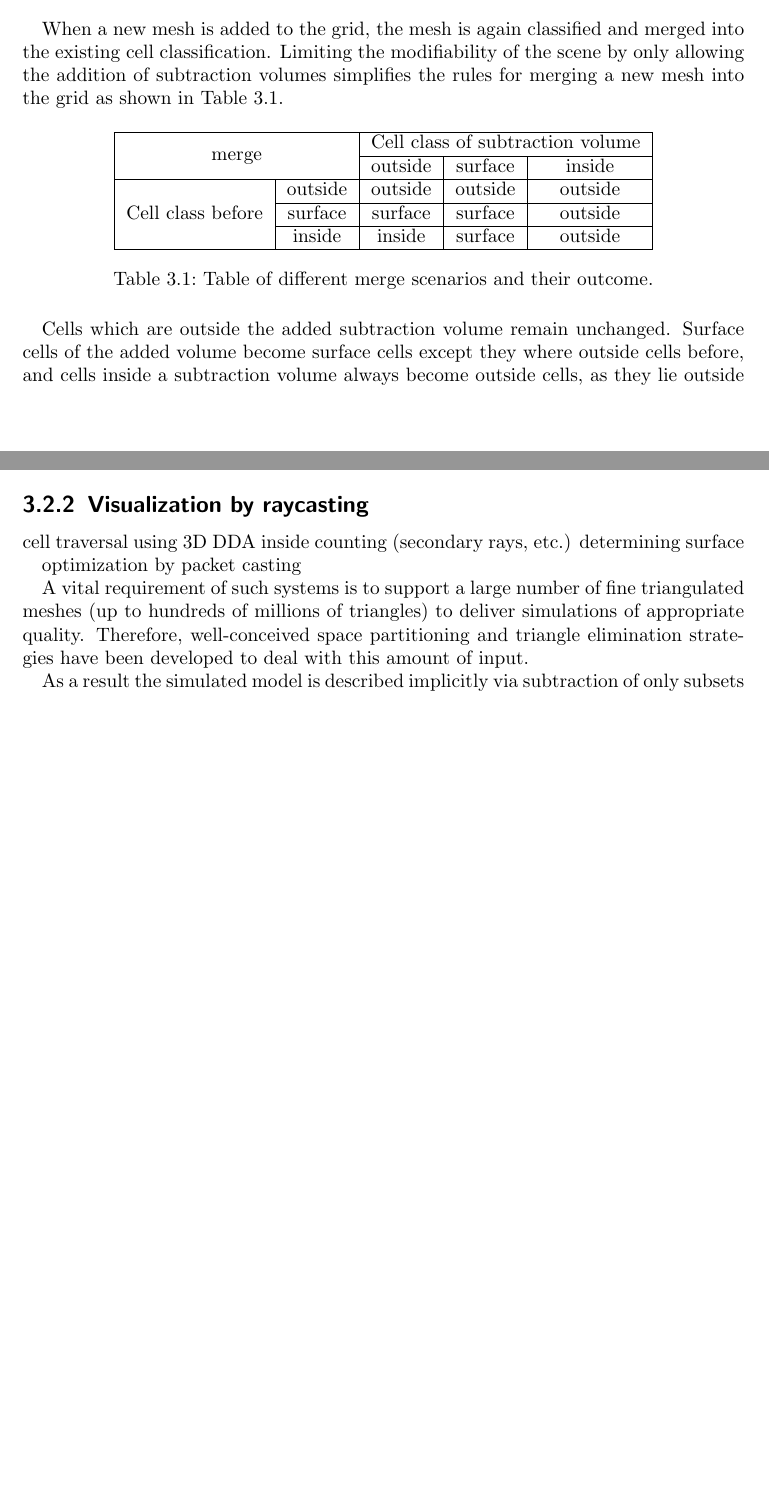
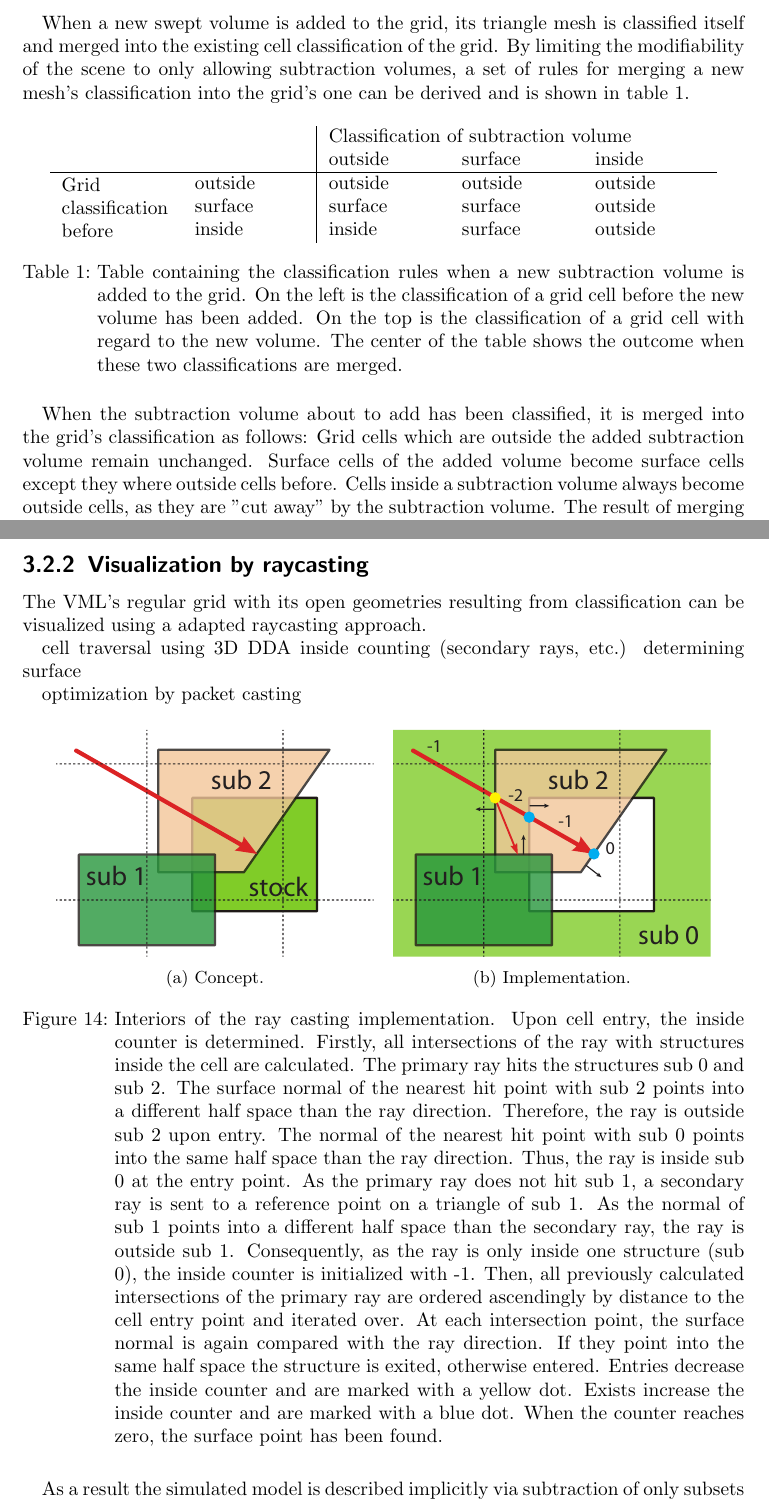
Before and after one commit to bernhardmgruber/master_thesis, a LaTeX thesis (latex/main.tex, which reads latex/previous_work.tex): two parts of pages 21 and 22 of 35 before the commit and two parts of pages 22 and 23 of 37 after it, joined at a grey line, cut so that both start at the same text, the shorter picture padded with empty space. Compiled offline with pdfLaTeX.

Commit message:
continued on previous work

```diff
--- a/latex/main.tex
+++ b/latex/main.tex
@@ -70,6 +70,7 @@ draft,
 }
 
 \counterwithout{figure}{chapter}
+\counterwithout{table}{chapter}
 
 % ====================================================================================================
 % ===   Macros                                                                                     ===
--- a/latex/previous_work.tex
+++ b/latex/previous_work.tex
@@ -83,25 +106,29 @@ The sketch in Figure \ref{fig:classification_before} illustrates the classificat
 	\label{fig:classification}
 \end{figure}
 
-When a new mesh is added to the grid, the mesh is again classified and merged into the existing cell classification. Limiting the modifiability of the scene by only allowing the addition of subtraction volumes simplifies the rules for merging a new mesh into the grid as shown in Table \ref{tbl:classification_rules}.
+When a new swept volume is added to the grid, its triangle mesh is classified itself and merged into the existing cell classification of the grid.
+By limiting the modifiability of the scene to only allowing subtraction volumes, a set of rules for merging a new mesh's classification into the grid's one can be derived and is shown in table \ref{tbl:classification_rules}.
 
 \begin{table}[h]
 	\centering
-	\begin{tabular}{|c|c|c|c|c|}
-		\hline
-		\multicolumn{2}{|c|}{\multirow{2}{*}{merge}} & \multicolumn{3}{c|}{Cell class of subtraction volume} \\
-		\cline{3-5}
-		\multicolumn{2}{|c|}{} & outside & surface & inside \\
-		\hline
-		\multirow{3}{*}{Cell class before} & outside & outside & outside & outside \\
-		\cline{2-5}
-		& surface & surface & surface & outside \\
-		\cline{2-5}
-		& inside & inside & surface & outside \\
-		\hline
+	\begin{tabular}{p{2cm}p{2cm}|p{2cm}p{2cm}p{2cm}}
+		&         & \multicolumn{3}{l}{Classification of subtraction volume} \\
+		&         & outside           & surface           & inside            \\ \hline
+		\multirow{3}{*}{\parbox{2cm}{Grid \\ classification \\ before}} & outside & outside           & outside           & outside           \\
+		& surface & surface           & surface           & outside           \\
+		& inside  & inside            & surface           & outside
 	\end{tabular}
-	\caption{Table of different merge scenarios and their outcome.}
+	\caption{
+		Table containing the classification rules when a new subtraction volume is added to the grid.
+		On the left is the classification of a grid cell before the new volume has been added.
+		On the top is the classification of a grid cell with regard to the new volume.
+		The center of the table shows the outcome when these two classifications are merged.
+	}
 	\label{tbl:classification_rules}
 \end{table}
 
-Cells which are outside the added subtraction volume remain unchanged. Surface cells of the added volume become surface cells except they where outside cells before, and cells inside a subtraction volume always become outside cells, as they lie outside the resulting geometry. The result of merging a subtraction volume into the grid is visualized in the right sketch in Figure \ref{fig:classification}.
+When the subtraction volume about to add has been classified, it is merged into the grid's classification as follows:
+Grid cells which are outside the added subtraction volume remain unchanged.
+Surface cells of the added volume become surface cells except they where outside cells before.
+Cells inside a subtraction volume always become outside cells, as they are "cut away" by the subtraction volume.
+The result of merging a subtraction volume into the grid is visualized in figure \ref{fig:classification_after}.
@@ -112,6 +164,12 @@ However, this kind of reduction has a significant consequence on the ray casting
+	\label{fig:cylinders_classification}
+\end{figure}
+
 
 \subsection{Visualization by raycasting}
 \label{sec:raycasting}
+
+The VML's regular grid with its open geometries resulting from classification can be visualized using a adapted raycasting approach.
+
 
 cell traversal using 3D DDA
 inside counting (secondary rays, etc.)
@@ -119,12 +177,50 @@ determining surface
 
 optimization by packet casting
 
+\begin{figure}[H]
+	\centering
+	\begin{subfigure}[t]{0.44\textwidth}
+		\centering
+		\includegraphics[width=\textwidth]{images/raycast_grid}
+		\caption{
+			Concept.
+		}
+		\label{fig:raycast_grid}
+	\end{subfigure}
+	~
+	\begin{subfigure}[t]{0.44\textwidth}
+		\centering
+		\includegraphics[width=\textwidth]{images/raycast_inside_counter}
+		\caption{
+			Implementation.
+		}
+		\label{fig:raycast_inside_counter}
+	\end{subfigure}
+	\caption{
+		Interiors of the ray casting implementation.
+		Upon cell entry, the inside counter is determined.
+		Firstly, all intersections of the ray with structures inside the cell are calculated.
+		The primary ray hits the structures sub 0 and sub 2.
+		The surface normal of the nearest hit point with sub 2 points into a different half space than the ray direction.
+		Therefore, the ray is outside sub 2 upon entry.
+		The normal of the nearest hit point with sub 0 points into the same half space than the ray direction.
+		Thus, the ray is inside sub 0 at the entry point.
+		As the primary ray does not hit sub 1, a secondary ray is sent to a reference point on a triangle of sub 1.
+		As the normal of sub 1 points into a different half space than the secondary ray, the ray is outside sub 1.
+		Consequently, as the ray is only inside one structure (sub 0), the inside counter is initialized with -1.
+		Then, all previously calculated intersections of the primary ray are ordered ascendingly by distance to the cell entry point and iterated over.
+		At each intersection point, the surface normal is again compared with the ray direction.
+		If they point into the same half space the structure is exited, otherwise entered.
+		Entries decrease the inside counter and are marked with a yellow dot.
+		Exists increase the inside counter and are marked with a blue dot.
+		When the counter reaches zero, the surface point has been found.
+	}
+	\label{fig:raycast}
+\end{figure}
+
+
 
 %TODO
-
-
-A vital requirement of such systems is to support a large number of fine triangulated meshes (up to hundreds of millions of triangles) to deliver simulations of appropriate quality.
-Therefore, well-conceived space partitioning and triangle elimination strategies have been developed to deal with this amount of input.
 
 As a result the simulated model is described implicitly via subtraction of only subsets of the input triangles (volumes are no longer closed/water-tight).
 
```
Also changed, not shown: latex/images/classification_after.pdf, latex/images/classification_after_removal.pdf (added), latex/images/classification_before.pdf, latex/images/classification_legend.pdf (added), latex/images/classification_sv.pdf (added), latex/images/cylinders_classification_after.png (added), latex/images/cylinders_classification_before.png (added), latex/images/raycast_grid.pdf (added), latex/images/raycast_inside_counter.pdf (added), latex/previous_work.tex (62 more changed lines), 2 other files. Lines whose indentation alone changed are shown as unchanged.
